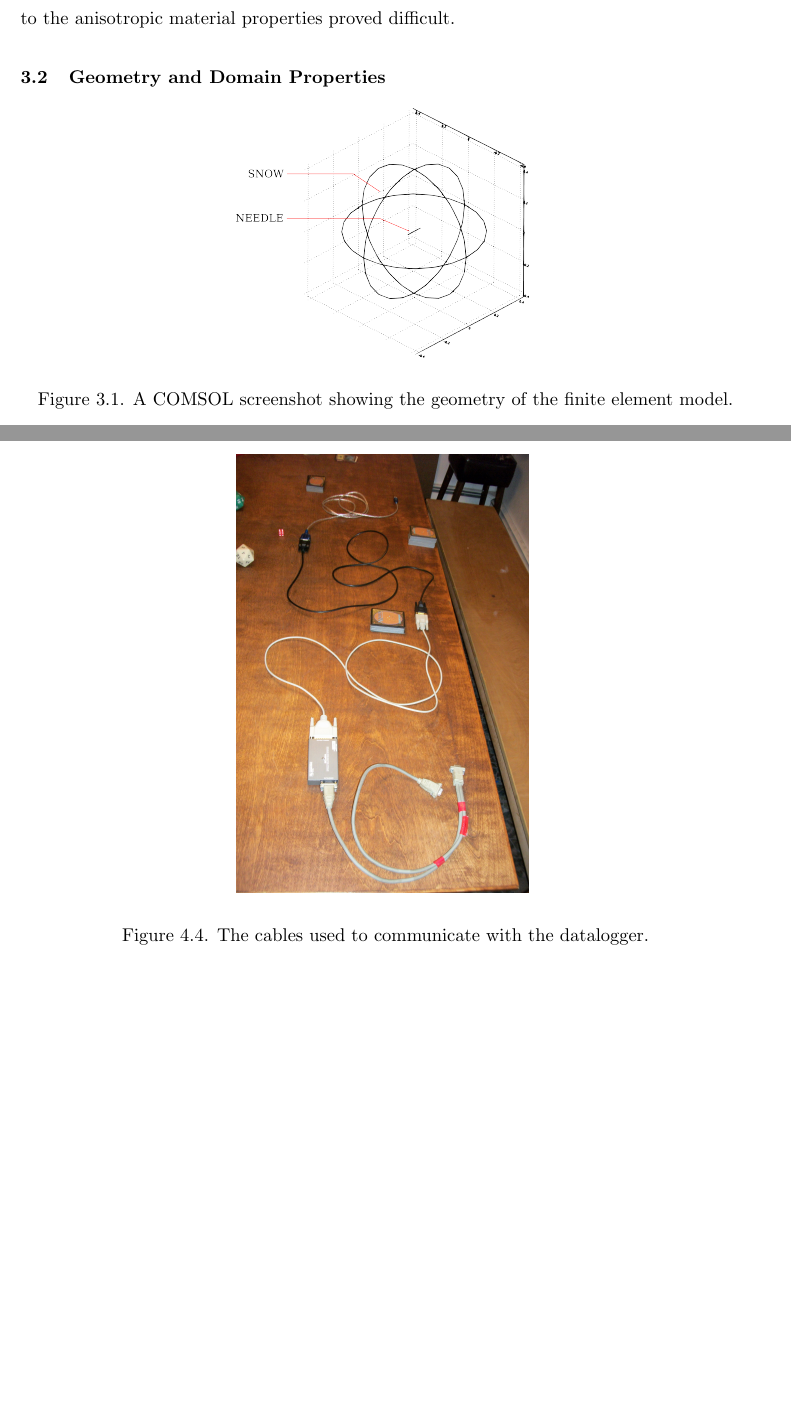
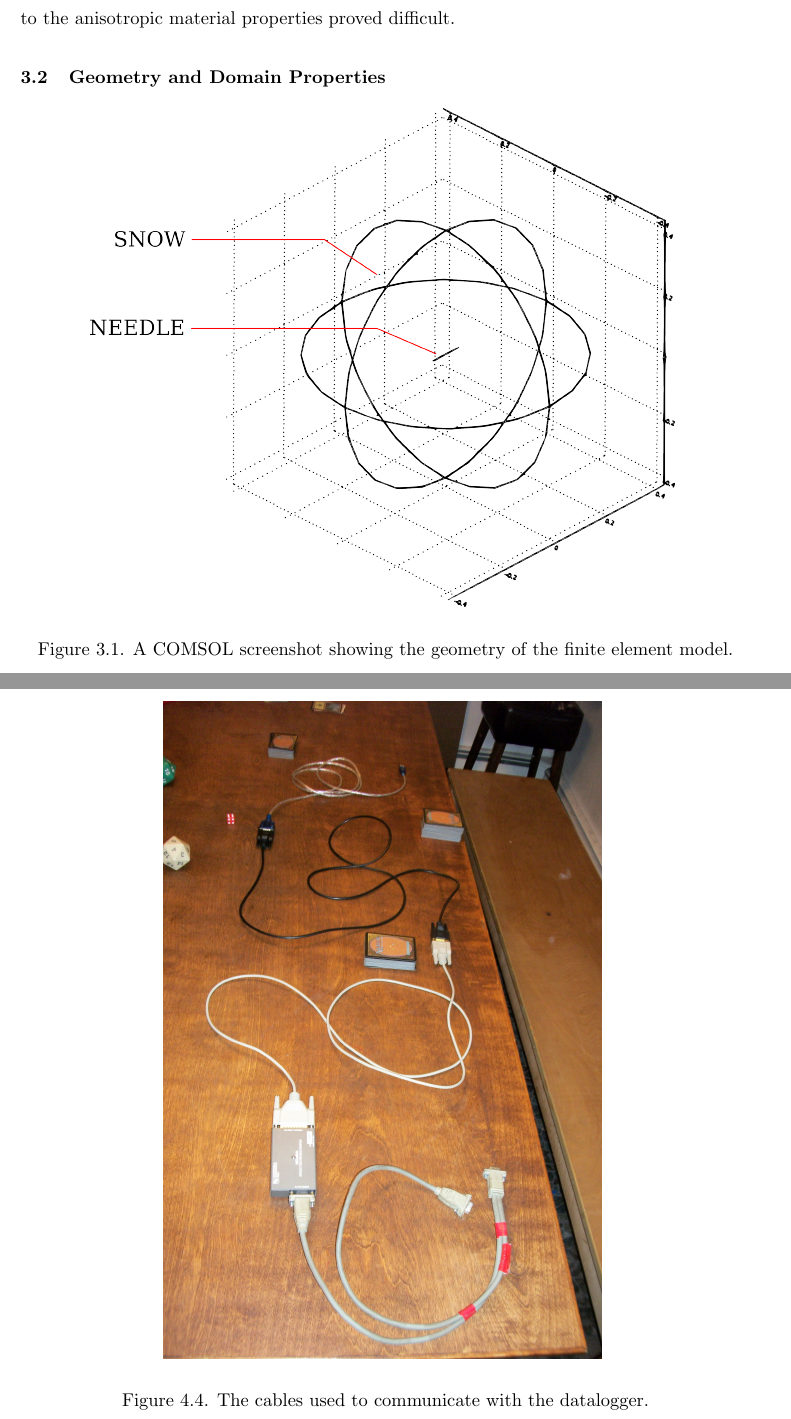
Before and after one commit to jfhbrook/anisotropy, a LaTeX thesis (thesis.tex, which reads ch3.tex, ch4.tex): two parts of pages 23 and 39 of 43 before the commit and two parts of pages 23 and 40 of 44 after it, joined at a grey line, cut so that both start at the same text, the shorter picture padded with empty space. Compiled offline with pdfLaTeX; a LaTeX package or settings file that is missing is left out.

Commit message:
Adjusted some image sizes

```diff
--- a/ch3.tex
+++ b/ch3.tex
@@ -17,7 +17,7 @@ difficult.
 
 \begin{figure}[h]
 \centering
-\includegraphics[width=0.4\textwidth]{fig/domain.png}
+\includegraphics[width=0.8\textwidth]{fig/domain.png}
 \label{fig:domain}
 \caption{A COMSOL screenshot showing the geometry of the finite element model.}
 \end{figure}
--- a/ch4.tex
+++ b/ch4.tex
@@ -29,7 +29,7 @@ The hardware
 
 \begin{figure}[h]
 \centering
-\includegraphics[width=0.4\textwidth]{fig/cable.jpg}
+\includegraphics[width=0.6\textwidth]{fig/cable.jpg}
 \label{fig:cable}
 \caption{The cables used to communicate with the datalogger.}
 \end{figure}
```
Also changed, not shown: ch4.tex (4 more changed lines).
